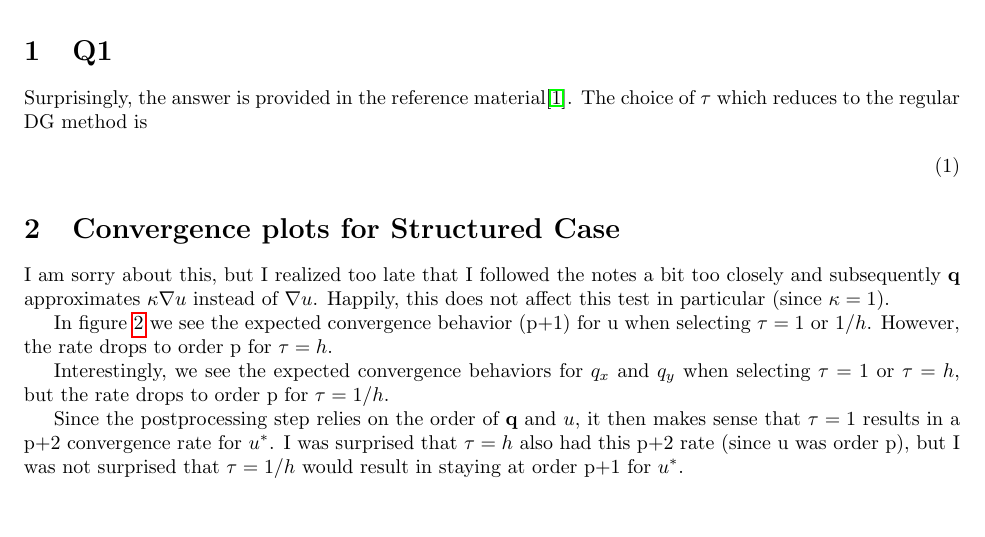
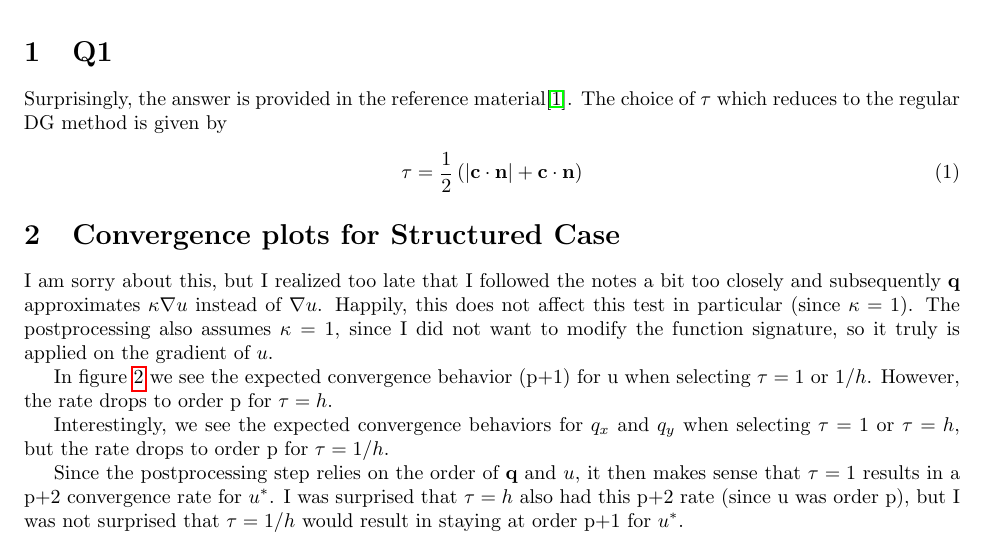
Before and after one commit to neocpp89/16.930-ps4, a LaTeX document (report/report.tex): part of page 1 of 3, cut so that both start at the same text, the shorter picture padded with empty space. Compiled offline with pdfLaTeX.

Commit message:
Added more to report.

```diff
--- a/report/report.tex
+++ b/report/report.tex
@@ -14,13 +14,15 @@
 
 \section{Q1}
 Surprisingly, the answer is provided in the reference material\cite{nguyen}.
-The choice of $\tau$ which reduces to the regular DG method is
+The choice of $\tau$ which reduces to the regular DG method is given by
 \begin{align}
+\tau = \frac{1}{2} \left( | \mathbf{c} \cdot \mathbf{n} | + \mathbf{c} \cdot \mathbf{n} \right)
 \end{align}
 
 \section{Convergence plots for Structured Case}
 I am sorry about this, but I realized too late that I followed the notes a bit too closely and subsequently $\mathbf{q}$ approximates $\kappa \nabla u$ instead of $\nabla u$.
 Happily, this does not affect this test in particular (since $\kappa = 1$).
+The postprocessing also assumes $\kappa = 1$, since I did not want to modify the function signature, so it truly is applied on the gradient of $u$.
 
 In figure \ref{fig:cs} we see the expected convergence behavior (p+1) for u when selecting $\tau = 1$ or $1/h$.
 However, the rate drops to order p for $\tau = h$.
```
